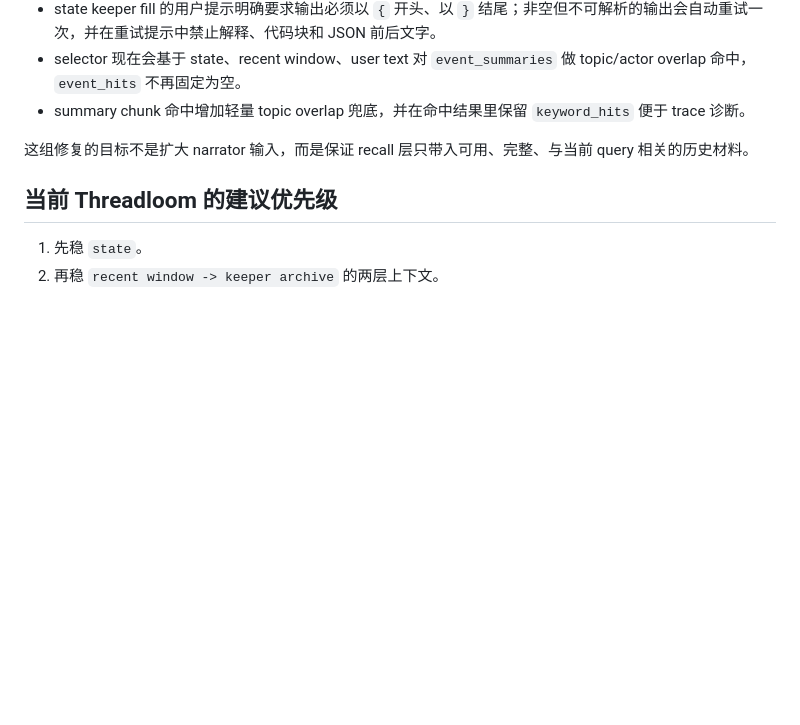
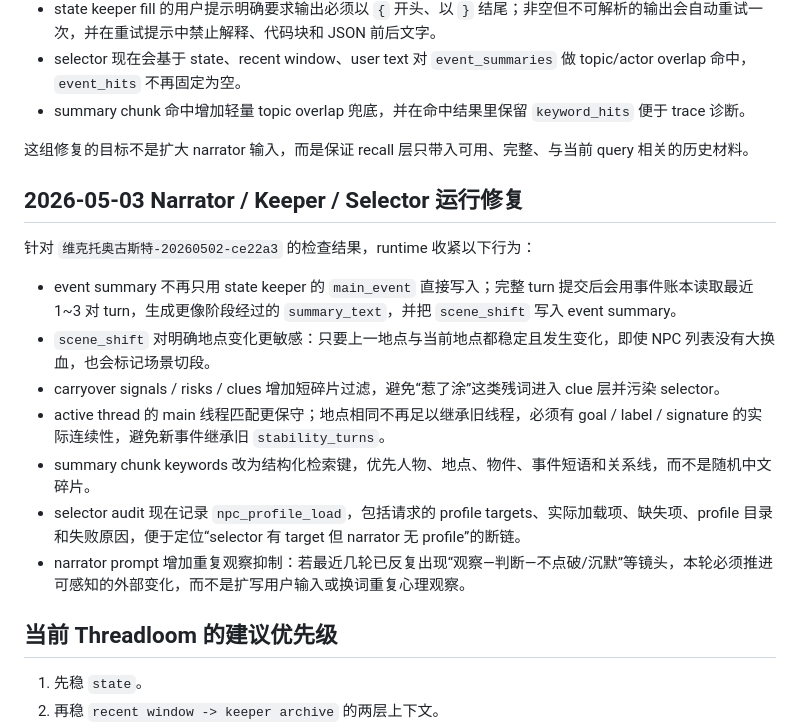
Before and after one commit to jorzaiy/Threadloom, a Markdown page: doc/CONTEXT-FLOW.md, the part around the change. GitHub-like rendering; blank space fills up the shorter version.

Commit message:
Document runtime behavior updates
Ultraworked with [Sisyphus](https://github.com/code-yeongyu/oh-my-openagent)

Co-authored-by: Sisyphus <clio-agent@sisyphuslabs.ai>

```diff
--- a/doc/CONTEXT-FLOW.md
+++ b/doc/CONTEXT-FLOW.md
@@ -77,6 +77,18 @@ web input
 
 这组修复的目标不是扩大 narrator 输入，而是保证 recall 层只带入可用、完整、与当前 query 相关的历史材料。
 
+## 2026-05-03 Narrator / Keeper / Selector 运行修复
+
+针对 `维克托奥古斯特-20260502-ce22a3` 的检查结果，runtime 收紧以下行为：
+
+- event summary 不再只用 state keeper 的 `main_event` 直接写入；完整 turn 提交后会用事件账本读取最近 1~3 对 turn，生成更像阶段经过的 `summary_text`，并把 `scene_shift` 写入 event summary。
+- `scene_shift` 对明确地点变化更敏感：只要上一地点与当前地点都稳定且发生变化，即使 NPC 列表没有大换血，也会标记场景切段。
+- carryover signals / risks / clues 增加短碎片过滤，避免“惹了涂”这类残词进入 clue 层并污染 selector。
+- active thread 的 main 线程匹配更保守；地点相同不再足以继承旧线程，必须有 goal / label / signature 的实际连续性，避免新事件继承旧 `stability_turns`。
+- summary chunk keywords 改为结构化检索键，优先人物、地点、物件、事件短语和关系线，而不是随机中文碎片。
+- selector audit 现在记录 `npc_profile_load`，包括请求的 profile targets、实际加载项、缺失项、profile 目录和失败原因，便于定位“selector 有 target 但 narrator 无 profile”的断链。
+- narrator prompt 增加重复观察抑制：若最近几轮已反复出现“观察—判断—不点破/沉默”等镜头，本轮必须推进可感知的外部变化，而不是扩写用户输入或换词重复心理观察。
+
 ## 当前 Threadloom 的建议优先级
 
 1. 先稳 `state`。
```
Also changed, not shown: doc/RUNTIME.md (+8 -0 lines).
